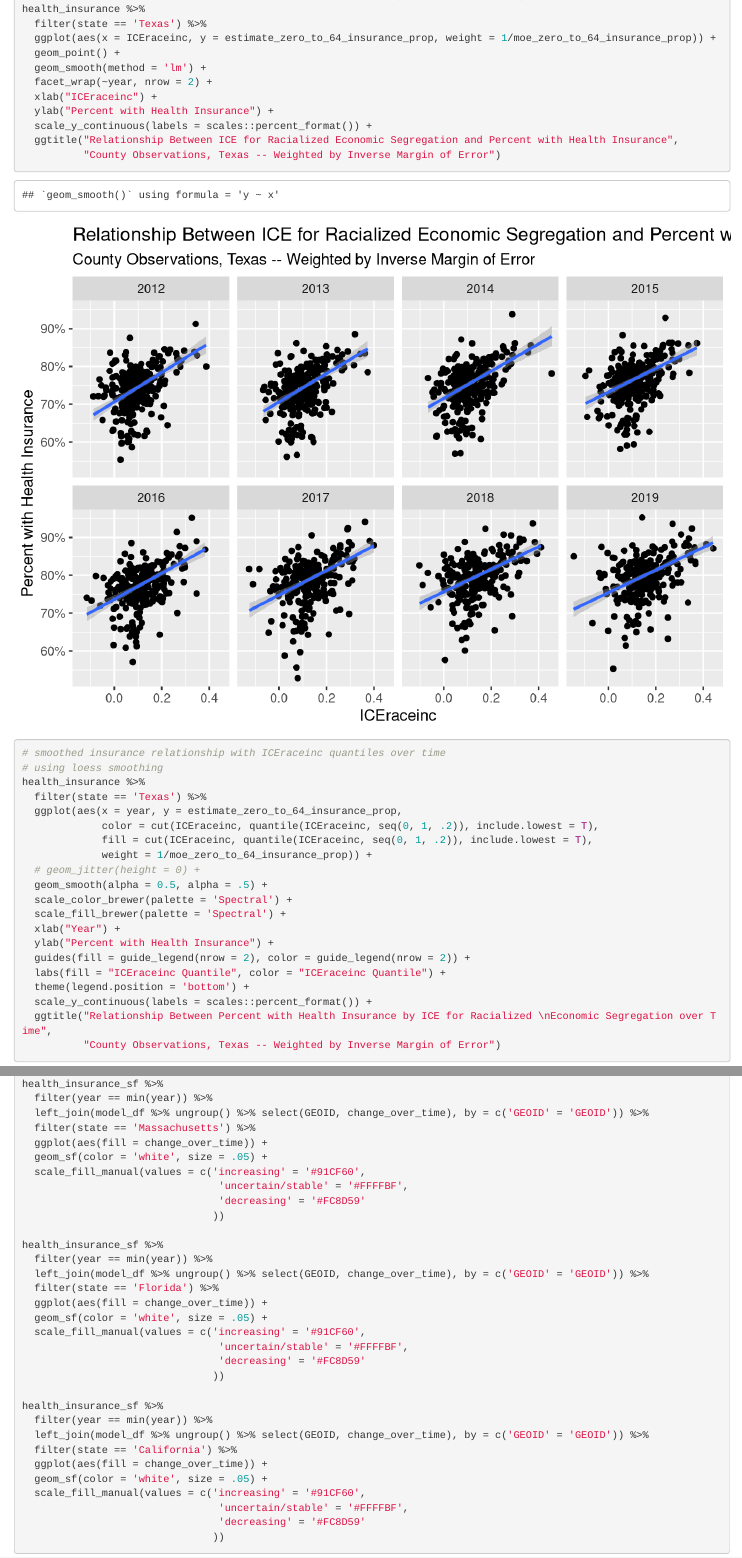
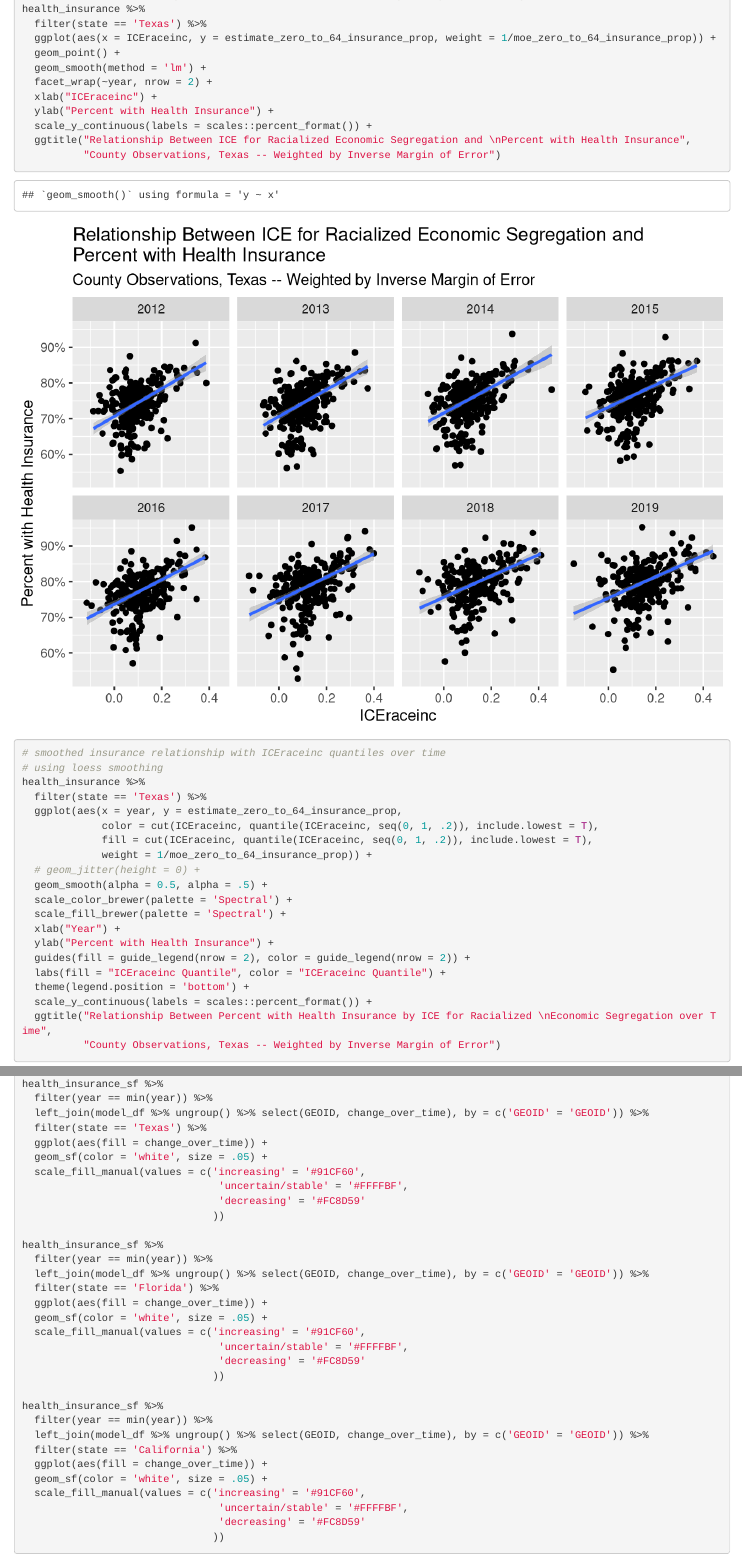
Before and after one commit to PHDGP/PHDGP2.0, an R Markdown document (10-temporal-health-insurance.Rmd): the page in a window 1100 px wide, from 13120 px down, and a second part further down, joined at a grey line. Rendered offline with R 4.5, knitr and Pandoc, with nearby package versions; drawn as R Markdown's standard HTML page in place of the format the file asks for; code that draws random numbers runs with fixed seeds of ours; some code elsewhere in the file could not run offline.

Commit message:
edits to labels

```diff
--- a/10-temporal-health-insurance.Rmd
+++ b/10-temporal-health-insurance.Rmd
@@ -513,7 +513,7 @@
   xlab("ICEraceinc") +
   ylab("Percent with Health Insurance") +
   scale_y_continuous(labels = scales::percent_format()) +
-  ggtitle("Relationship Between ICE for Racialized Economic Segregation and Percent with Health Insurance",
+  ggtitle("Relationship Between ICE for Racialized Economic Segregation and \nPercent with Health Insurance",
           "County Observations, Texas -- Weighted by Inverse Margin of Error")
 
 
@@ -714,7 +714,7 @@
 health_insurance_sf %>%
   filter(year == min(year)) %>%
   left_join(model_df %>% ungroup() %>% select(GEOID, change_over_time), by = c('GEOID' = 'GEOID')) %>%
-  filter(state == 'Massachusetts') %>%
+  filter(state == 'Texas') %>%
   ggplot(aes(fill = change_over_time)) +
   geom_sf(color = 'white', size = .05) +
   scale_fill_manual(values = c('increasing' = '#91CF60',
```
Also changed, not shown: data/10-temporal-health-insurance/map.html.
